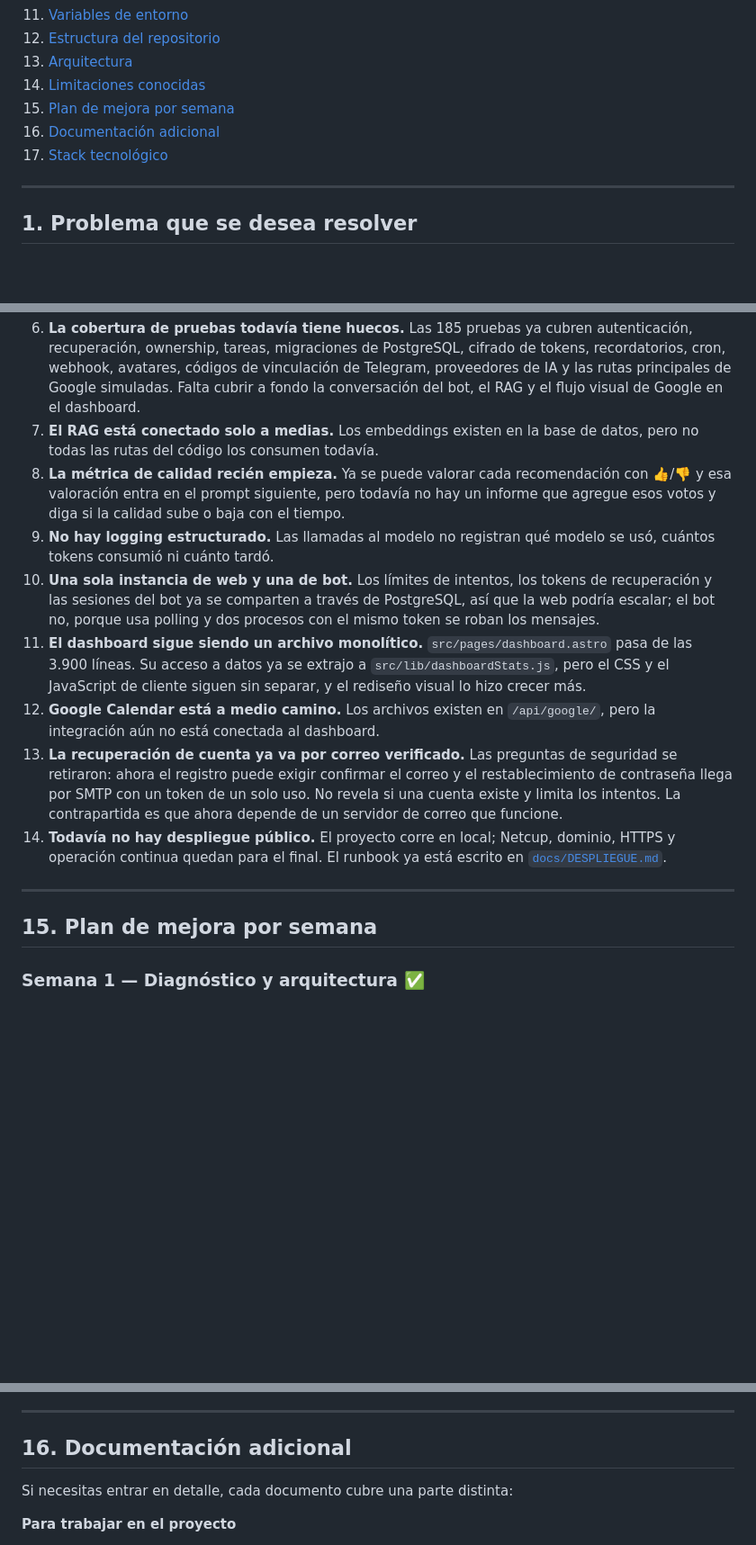
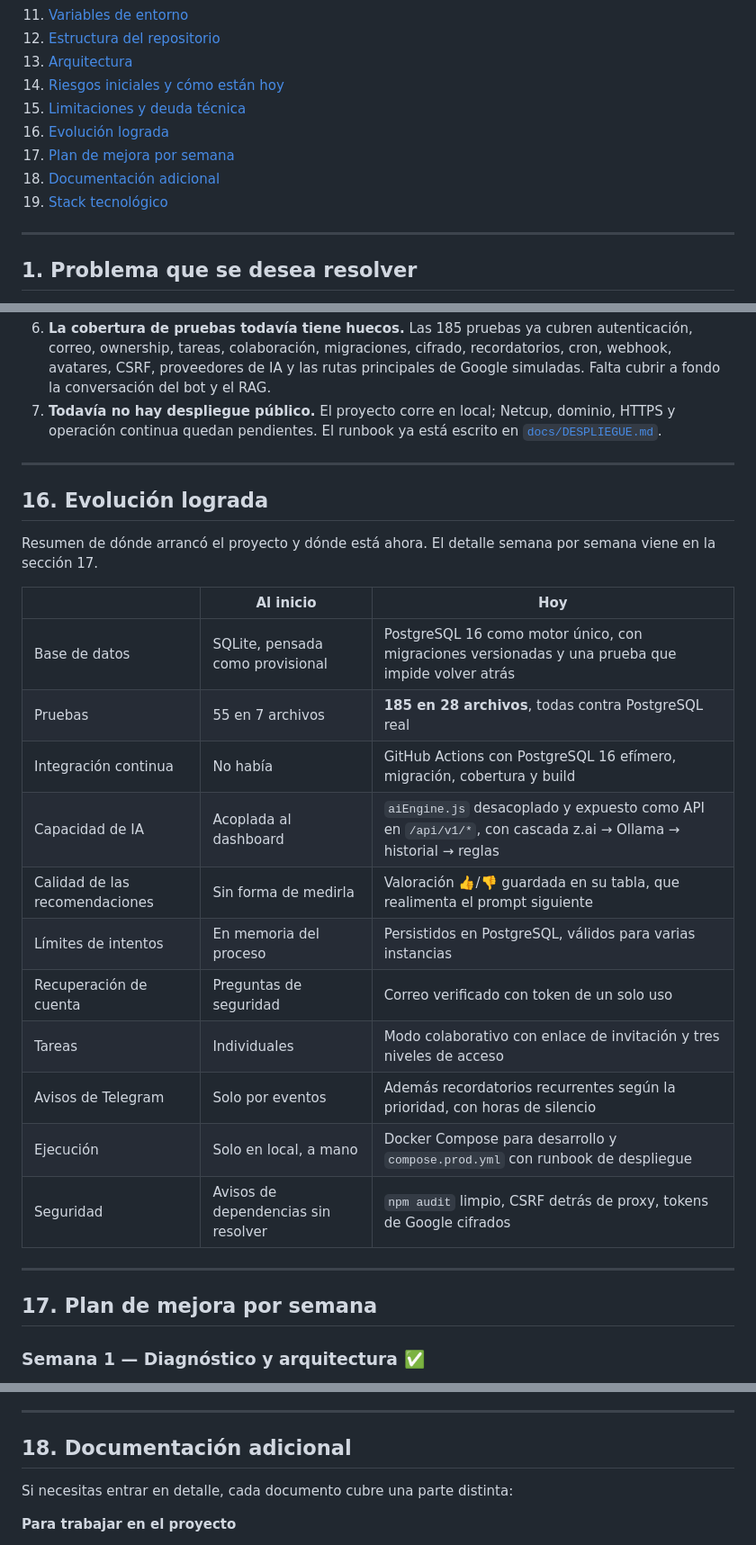
Before and after one commit to Saul1hdz/NovaTareas, a Markdown page: README.md, 3 parts joined by grey strips. Shown at 90% size. Rendered like a GitHub page; blank space fills up the shorter version.

Commit message:
readme actualizado V2

```diff
--- a/README.md
+++ b/README.md
@@ -45,10 +45,12 @@ Docente: Ing. Marco Arévalo Zambrano
 11. [Variables de entorno](#11-variables-de-entorno)
 12. [Estructura del repositorio](#12-estructura-del-repositorio)
 13. [Arquitectura](#13-arquitectura)
-14. [Limitaciones conocidas](#14-limitaciones-conocidas)
-15. [Plan de mejora por semana](#15-plan-de-mejora-por-semana)
-16. [Documentación adicional](#16-documentación-adicional)
-17. [Stack tecnológico](#17-stack-tecnológico)
+14. [Riesgos iniciales y cómo están hoy](#14-riesgos-iniciales-y-cómo-están-hoy)
+15. [Limitaciones y deuda técnica](#15-limitaciones-y-deuda-técnica)
+16. [Evolución lograda](#16-evolución-lograda)
+17. [Plan de mejora por semana](#17-plan-de-mejora-por-semana)
+18. [Documentación adicional](#18-documentación-adicional)
+19. [Stack tecnológico](#19-stack-tecnológico)
 
 ---
 
@@ -738,39 +797,36 @@ Preferimos decirlas de frente antes de que sorprendan a alguien:
 6. **La cobertura de pruebas todavía tiene huecos.** Las 185 pruebas ya cubren
-   autenticación, recuperación, ownership, tareas, migraciones de PostgreSQL,
-   cifrado de tokens, recordatorios, cron, webhook, avatares, códigos de
-   vinculación de Telegram, proveedores de IA y las rutas principales de Google
-   simuladas. Falta cubrir a fondo la conversación del bot, el RAG y el flujo
-   visual de Google en el dashboard.
-7. **El RAG está conectado solo a medias.** Los embeddings existen en la base de
-   datos, pero no todas las rutas del código los consumen todavía.
-8. **La métrica de calidad recién empieza.** Ya se puede valorar cada
-   recomendación con 👍/👎 y esa valoración entra en el prompt siguiente, pero
-   todavía no hay un informe que agregue esos votos y diga si la calidad sube o
-   baja con el tiempo.
-9. **No hay logging estructurado.** Las llamadas al modelo no registran qué modelo
-   se usó, cuántos tokens consumió ni cuánto tardó.
-10. **Una sola instancia de web y una de bot.** Los límites de intentos, los
-    tokens de recuperación y las sesiones del bot ya se comparten a través de
-    PostgreSQL, así que la web podría escalar; el bot no, porque usa polling y
-    dos procesos con el mismo token se roban los mensajes.
-11. **El dashboard sigue siendo un archivo monolítico.**
-    `src/pages/dashboard.astro` pasa de las 3.900 líneas. Su acceso a datos ya se
-    extrajo a `src/lib/dashboardStats.js`, pero el CSS y el JavaScript de cliente
-    siguen sin separar, y el rediseño visual lo hizo crecer más.
-12. **Google Calendar está a medio camino.** Los archivos existen en
-    `/api/google/`, pero la integración aún no está conectada al dashboard.
-13. **La recuperación de cuenta ya va por correo verificado.** Las preguntas de
-    seguridad se retiraron: ahora el registro puede exigir confirmar el correo y
-    el restablecimiento de contraseña llega por SMTP con un token de un solo uso.
-    No revela si una cuenta existe y limita los intentos. La contrapartida es que
-    ahora depende de un servidor de correo que funcione.
-14. **Todavía no hay despliegue público.** El proyecto corre en local; Netcup,
-    dominio, HTTPS y operación continua quedan para el final. El runbook ya está
-    escrito en [`docs/DESPLIEGUE.md`](docs/DESPLIEGUE.md).
+   autenticación, correo, ownership, tareas, colaboración, migraciones, cifrado,
+   recordatorios, cron, webhook, avatares, CSRF, proveedores de IA y las rutas
+   principales de Google simuladas. Falta cubrir a fondo la conversación del bot
+   y el RAG.
+7. **Todavía no hay despliegue público.** El proyecto corre en local; Netcup,
+   dominio, HTTPS y operación continua quedan pendientes. El runbook ya está
+   escrito en [`docs/DESPLIEGUE.md`](docs/DESPLIEGUE.md).
 
 ---
 
-## 15. Plan de mejora por semana
+## 16. Evolución lograda
+
+Resumen de dónde arrancó el proyecto y dónde está ahora. El detalle semana por
+semana viene en la sección 17.
+
+| | Al inicio | Hoy |
+|---|---|---|
+| Base de datos | SQLite, pensada como provisional | PostgreSQL 16 como motor único, con migraciones versionadas y una prueba que impide volver atrás |
+| Pruebas | 55 en 7 archivos | **185 en 28 archivos**, todas contra PostgreSQL real |
+| Integración continua | No había | GitHub Actions con PostgreSQL 16 efímero, migración, cobertura y build |
+| Capacidad de IA | Acoplada al dashboard | `aiEngine.js` desacoplado y expuesto como API en `/api/v1/*`, con cascada z.ai → Ollama → historial → reglas |
+| Calidad de las recomendaciones | Sin forma de medirla | Valoración 👍/👎 guardada en su tabla, que realimenta el prompt siguiente |
+| Límites de intentos | En memoria del proceso | Persistidos en PostgreSQL, válidos para varias instancias |
+| Recuperación de cuenta | Preguntas de seguridad | Correo verificado con token de un solo uso |
+| Tareas | Individuales | Modo colaborativo con enlace de invitación y tres niveles de acceso |
+| Avisos de Telegram | Solo por eventos | Además recordatorios recurrentes según la prioridad, con horas de silencio |
+| Ejecución | Solo en local, a mano | Docker Compose para desarrollo y `compose.prod.yml` con runbook de despliegue |
+| Seguridad | Avisos de dependencias sin resolver | `npm audit` limpio, CSRF detrás de proxy, tokens de Google cifrados |
+
+---
+
+## 17. Plan de mejora por semana
 
 ### Semana 1 — Diagnóstico y arquitectura ✅
 
@@ -846,7 +902,7 @@ Preferimos decirlas de frente antes de que sorprendan a alguien:
 
 ---
 
-## 16. Documentación adicional
+## 18. Documentación adicional
 
 Si necesitas entrar en detalle, cada documento cubre una parte distinta:
 
```
Also changed, not shown: other parts of README.md (+61 -4 lines).
